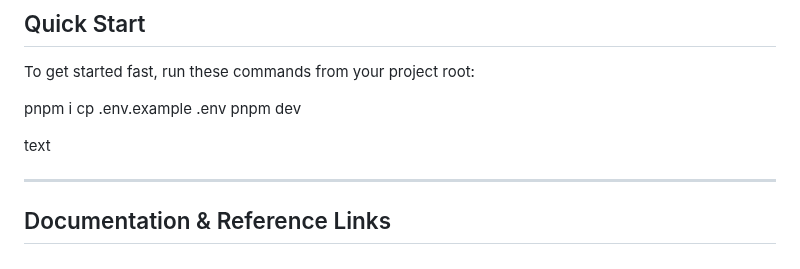
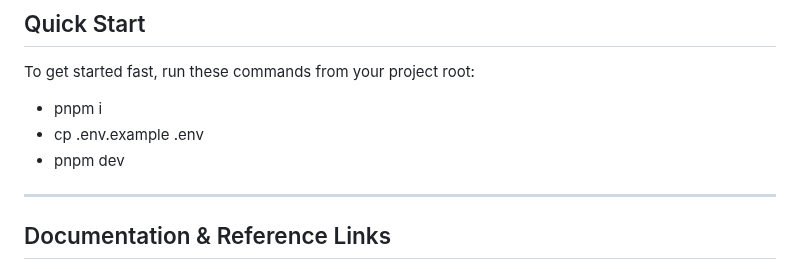
Before and after one commit to ssasaki1/PRODUCT-TEAM-7-CIS-486-printverse, a Markdown page: README.md, the part around the change. Drawn GitHub-style.

Commit message:
Add extended README with BLUF, product overview, quick start, and correct documentation links. Closes #6

```diff
--- a/README.md
+++ b/README.md
@@ -47,11 +47,9 @@ text
 
 To get started fast, run these commands from your project root:
 
-pnpm i
-cp .env.example .env
-pnpm dev
-
-text
+- pnpm i
+- cp .env.example .env
+- pnpm dev
 
 ---
 
```
